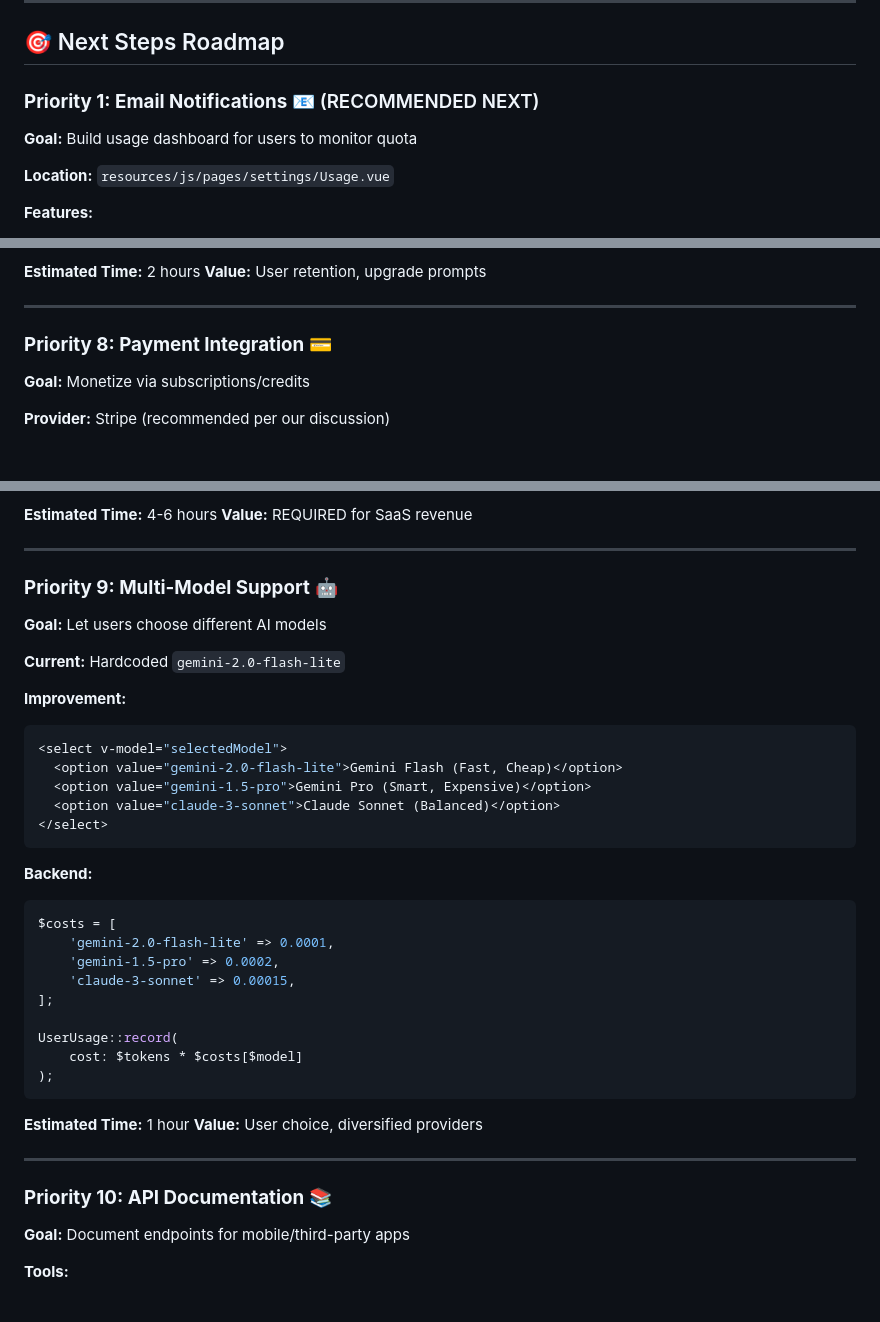
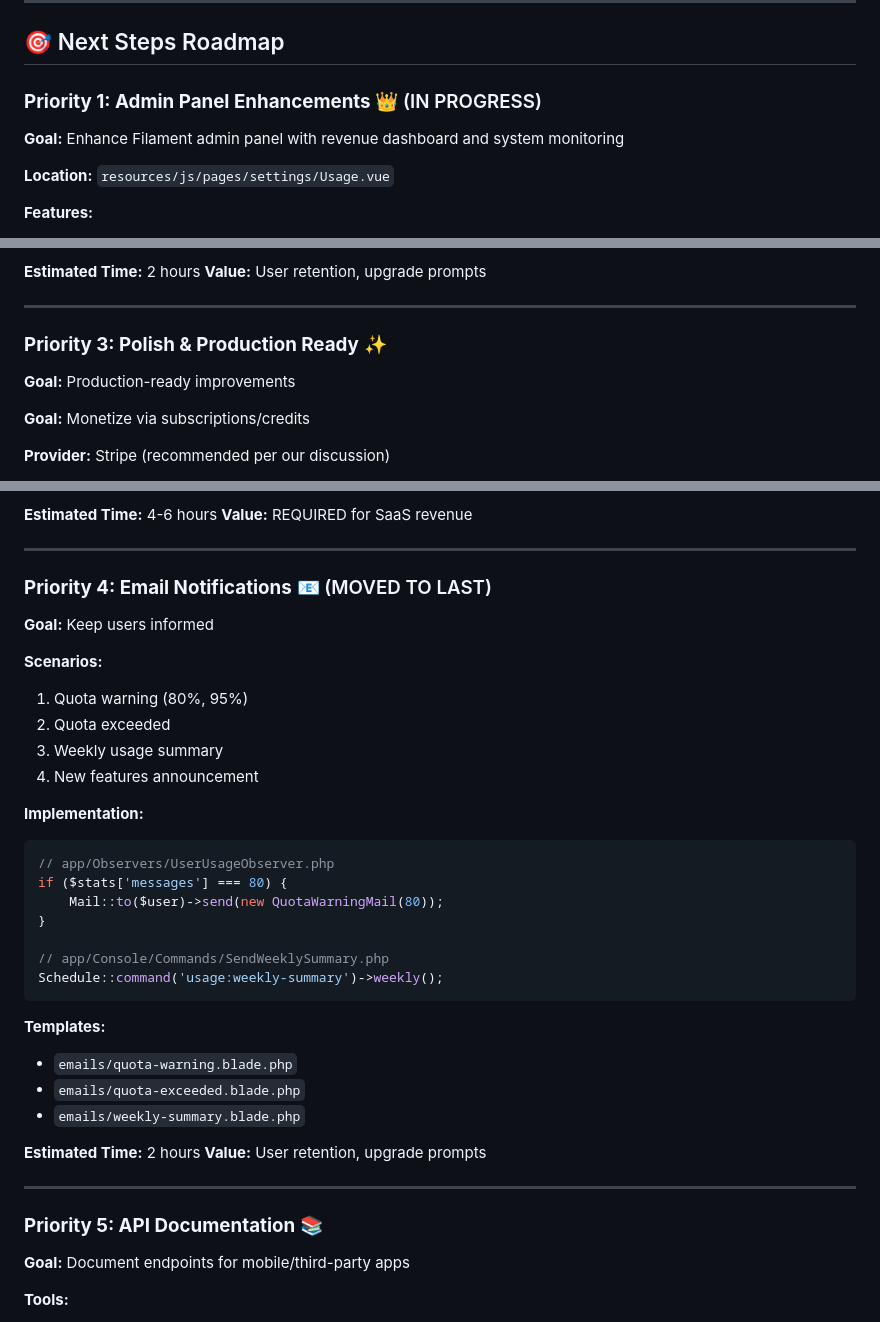
Before and after one commit to shuretokki/webai, a Markdown page: backend-roadmap.md, 3 parts joined by grey strips. Rendered like a GitHub page; blank space fills up the shorter version.

Commit message:
update roadmap priorities for admin enhancements

````diff
--- a/backend-roadmap.md
+++ b/backend-roadmap.md
@@ -86,9 +86,9 @@
 
 ## 🎯 Next Steps Roadmap
 
-### **Priority 1: Email Notifications** 📧 (RECOMMENDED NEXT)
+### **Priority 1: Admin Panel Enhancements** 👑 (IN PROGRESS)
 
-**Goal:** Build usage dashboard for users to monitor quota
+**Goal:** Enhance Filament admin panel with revenue dashboard and system monitoring
 
 **Location:** `resources/js/pages/settings/Usage.vue`
 
@@ -343,7 +343,9 @@ Schedule::command('usage:weekly-summary')->weekly();
 
 ---
 
-### **Priority 8: Payment Integration** 💳
+### **Priority 3: Polish & Production Ready** ✨
+
+**Goal:** Production-ready improvements
 
 **Goal:** Monetize via subscriptions/credits
 
@@ -388,42 +390,41 @@ php artisan cashier:install
 
 ---
 
-### **Priority 9: Multi-Model Support** 🤖
+### **Priority 4: Email Notifications** 📧 (MOVED TO LAST)
 
-**Goal:** Let users choose different AI models
+**Goal:** Keep users informed
 
-**Current:** Hardcoded `gemini-2.0-flash-lite`
+**Scenarios:**
 
-**Improvement:**
+1. Quota warning (80%, 95%)
+2. Quota exceeded
+3. Weekly usage summary
+4. New features announcement
 
-```vue
-<select v-model="selectedModel">
-  <option value="gemini-2.0-flash-lite">Gemini Flash (Fast, Cheap)</option>
-  <option value="gemini-1.5-pro">Gemini Pro (Smart, Expensive)</option>
-  <option value="claude-3-sonnet">Claude Sonnet (Balanced)</option>
-</select>
+**Implementation:**
+
+```php
+// app/Observers/UserUsageObserver.php
+if ($stats['messages'] === 80) {
+    Mail::to($user)->send(new QuotaWarningMail(80));
+}
+
+// app/Console/Commands/SendWeeklySummary.php
+Schedule::command('usage:weekly-summary')->weekly();
 ```
 
-**Backend:**
+**Templates:**
 
-```php
-$costs = [
-    'gemini-2.0-flash-lite' => 0.0001,
-    'gemini-1.5-pro' => 0.0002,
-    'claude-3-sonnet' => 0.00015,
-];
+- `emails/quota-warning.blade.php`
+- `emails/quota-exceeded.blade.php`
+- `emails/weekly-summary.blade.php`
 
-UserUsage::record(
-    cost: $tokens * $costs[$model]
-);
-```
-
-**Estimated Time:** 1 hour
-**Value:** User choice, diversified providers
+**Estimated Time:** 2 hours
+**Value:** User retention, upgrade prompts
 
 ---
 
-### **Priority 10: API Documentation** 📚
+### **Priority 5: API Documentation** 📚
 
 **Goal:** Document endpoints for mobile/third-party apps
 
````
